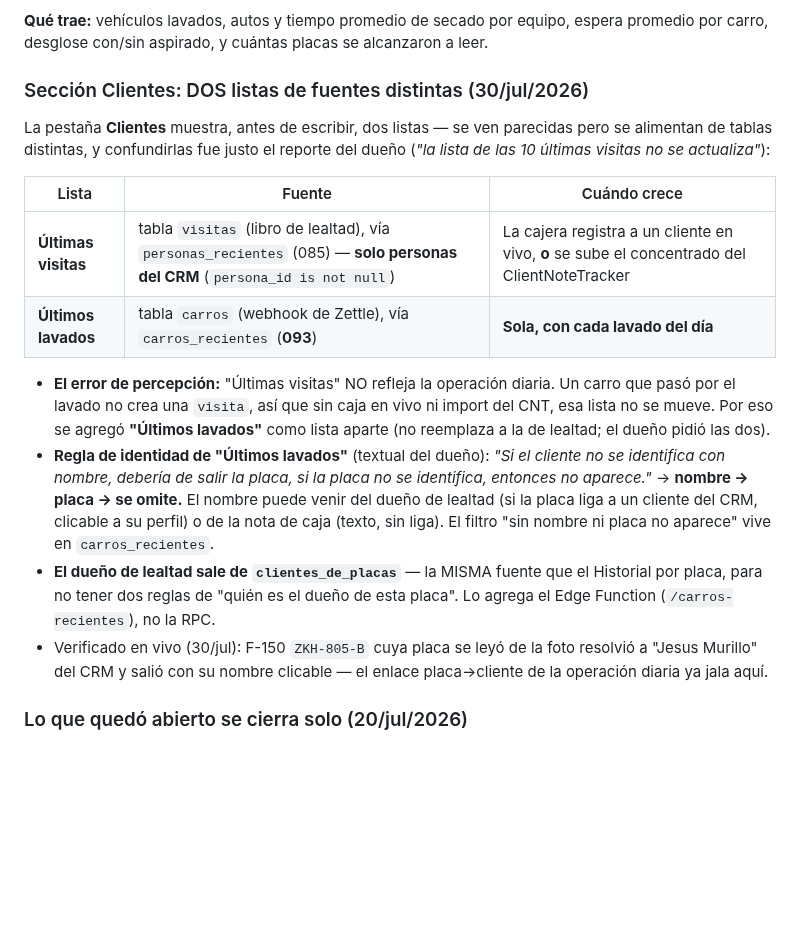
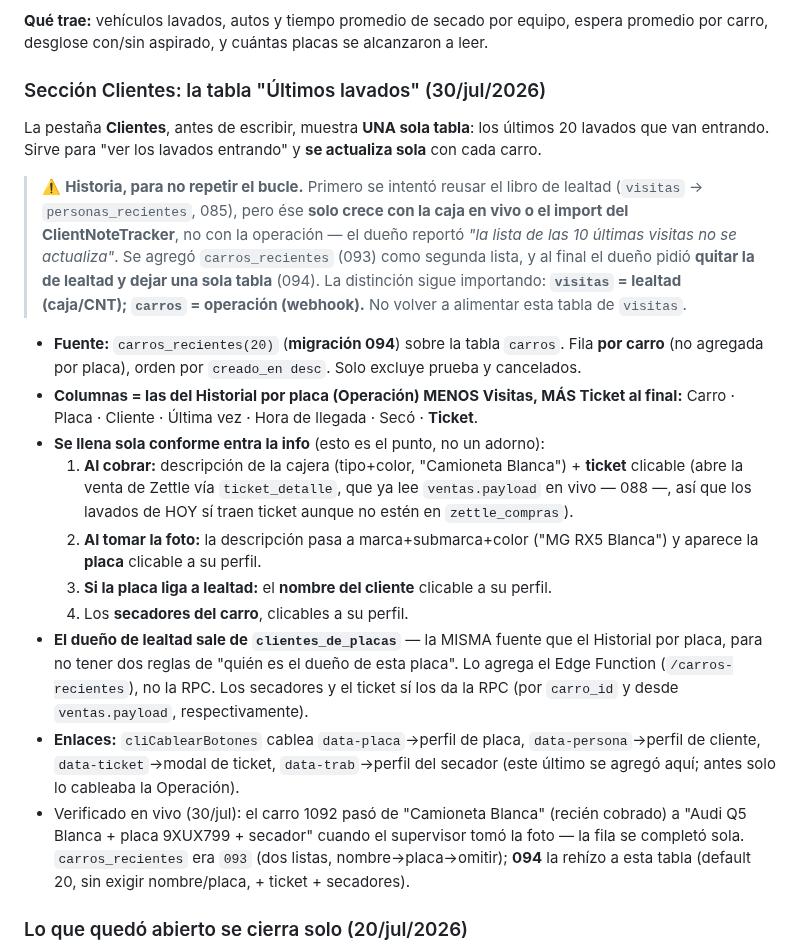
Before and after one commit to rushmexicali/app-rush, a Markdown page: CLAUDE.md, the part around the change. GitHub-like rendering; blank space fills up the shorter version.

Commit message:
CLAUDE.md: actualiza doc de la sección Clientes (una sola tabla, 094)
Ya no son dos listas: es una tabla "Últimos lavados" (20) que se llena
sola. Documenta columnas, cómo se completa la fila, y la advertencia de
no volver a alimentarla de visitas (lealtad).

```diff
--- a/CLAUDE.md
+++ b/CLAUDE.md
@@ -1008,32 +1008,42 @@ Corte automático a las **8:30 PM hora de Mexicali**, guardado para siempre.
 **Qué trae:** vehículos lavados, autos y tiempo promedio de secado por equipo, espera
 promedio por carro, desglose con/sin aspirado, y cuántas placas se alcanzaron a leer.
 
-### Sección Clientes: DOS listas de fuentes distintas (30/jul/2026)
+### Sección Clientes: la tabla "Últimos lavados" (30/jul/2026)
 
-La pestaña **Clientes** muestra, antes de escribir, dos listas — se ven parecidas pero se
-alimentan de tablas distintas, y confundirlas fue justo el reporte del dueño (*"la lista de
-las 10 últimas visitas no se actualiza"*):
+La pestaña **Clientes**, antes de escribir, muestra **UNA sola tabla**: los últimos 20 lavados
+que van entrando. Sirve para "ver los lavados entrando" y **se actualiza sola** con cada carro.
 
-| Lista | Fuente | Cuándo crece |
-|---|---|---|
-| **Últimas visitas** | tabla `visitas` (libro de lealtad), vía `personas_recientes` (085) — **solo personas del CRM** (`persona_id is not null`) | La cajera registra a un cliente en vivo, **o** se sube el concentrado del ClientNoteTracker |
-| **Últimos lavados** | tabla `carros` (webhook de Zettle), vía `carros_recientes` (**093**) | **Sola, con cada lavado del día** |
+> ⚠️ **Historia, para no repetir el bucle.** Primero se intentó reusar el libro de lealtad
+> (`visitas` → `personas_recientes`, 085), pero ése **solo crece con la caja en vivo o el import
+> del ClientNoteTracker**, no con la operación — el dueño reportó *"la lista de las 10 últimas
+> visitas no se actualiza"*. Se agregó `carros_recientes` (093) como segunda lista, y al final el
+> dueño pidió **quitar la de lealtad y dejar una sola tabla** (094). La distinción sigue
+> importando: **`visitas` = lealtad (caja/CNT); `carros` = operación (webhook).** No volver a
+> alimentar esta tabla de `visitas`.
 
-- **El error de percepción:** "Últimas visitas" NO refleja la operación diaria. Un carro que
-  pasó por el lavado no crea una `visita`, así que sin caja en vivo ni import del CNT, esa
-  lista no se mueve. Por eso se agregó **"Últimos lavados"** como lista aparte (no reemplaza
-  a la de lealtad; el dueño pidió las dos).
-- **Regla de identidad de "Últimos lavados"** (textual del dueño): *"Si el cliente no se
-  identifica con nombre, debería de salir la placa, si la placa no se identifica, entonces no
-  aparece."* → **nombre → placa → se omite.** El nombre puede venir del dueño de lealtad (si la
-  placa liga a un cliente del CRM, clicable a su perfil) o de la nota de caja (texto, sin liga).
-  El filtro "sin nombre ni placa no aparece" vive en `carros_recientes`.
+- **Fuente:** `carros_recientes(20)` (**migración 094**) sobre la tabla `carros`. Fila **por
+  carro** (no agregada por placa), orden por `creado_en desc`. Solo excluye prueba y cancelados.
+- **Columnas = las del Historial por placa (Operación) MENOS Visitas, MÁS Ticket al final:**
+  Carro · Placa · Cliente · Última vez · Hora de llegada · Secó · **Ticket**.
+- **Se llena sola conforme entra la info** (esto es el punto, no un adorno):
+  1. **Al cobrar:** descripción de la cajera (tipo+color, "Camioneta Blanca") + **ticket**
+     clicable (abre la venta de Zettle vía `ticket_detalle`, que ya lee `ventas.payload` en vivo
+     — 088 —, así que los lavados de HOY sí traen ticket aunque no estén en `zettle_compras`).
+  2. **Al tomar la foto:** la descripción pasa a marca+submarca+color ("MG RX5 Blanca") y aparece
+     la **placa** clicable a su perfil.
+  3. **Si la placa liga a lealtad:** el **nombre del cliente** clicable a su perfil.
+  4. Los **secadores del carro**, clicables a su perfil.
 - **El dueño de lealtad sale de `clientes_de_placas`** — la MISMA fuente que el Historial por
-  placa, para no tener dos reglas de "quién es el dueño de esta placa". Lo agrega el Edge
-  Function (`/carros-recientes`), no la RPC.
-- Verificado en vivo (30/jul): F-150 `ZKH-805-B` cuya placa se leyó de la foto resolvió a
-  "Jesus Murillo" del CRM y salió con su nombre clicable — el enlace placa→cliente de la
-  operación diaria ya jala aquí.
+  placa, para no tener dos reglas de "quién es el dueño de esta placa". Lo agrega el Edge Function
+  (`/carros-recientes`), no la RPC. Los secadores y el ticket sí los da la RPC (por `carro_id` y
+  desde `ventas.payload`, respectivamente).
+- **Enlaces:** `cliCablearBotones` cablea `data-placa`→perfil de placa, `data-persona`→perfil de
+  cliente, `data-ticket`→modal de ticket, `data-trab`→perfil del secador (este último se agregó
+  aquí; antes solo lo cableaba la Operación).
+- Verificado en vivo (30/jul): el carro 1092 pasó de "Camioneta Blanca" (recién cobrado) a
+  "Audi Q5 Blanca + placa 9XUX799 + secador" cuando el supervisor tomó la foto — la fila se
+  completó sola. `carros_recientes` era `093` (dos listas, nombre→placa→omitir); **094** la rehízo
+  a esta tabla (default 20, sin exigir nombre/placa, + ticket + secadores).
 
 ### Lo que quedó abierto se cierra solo (20/jul/2026)
 
```
